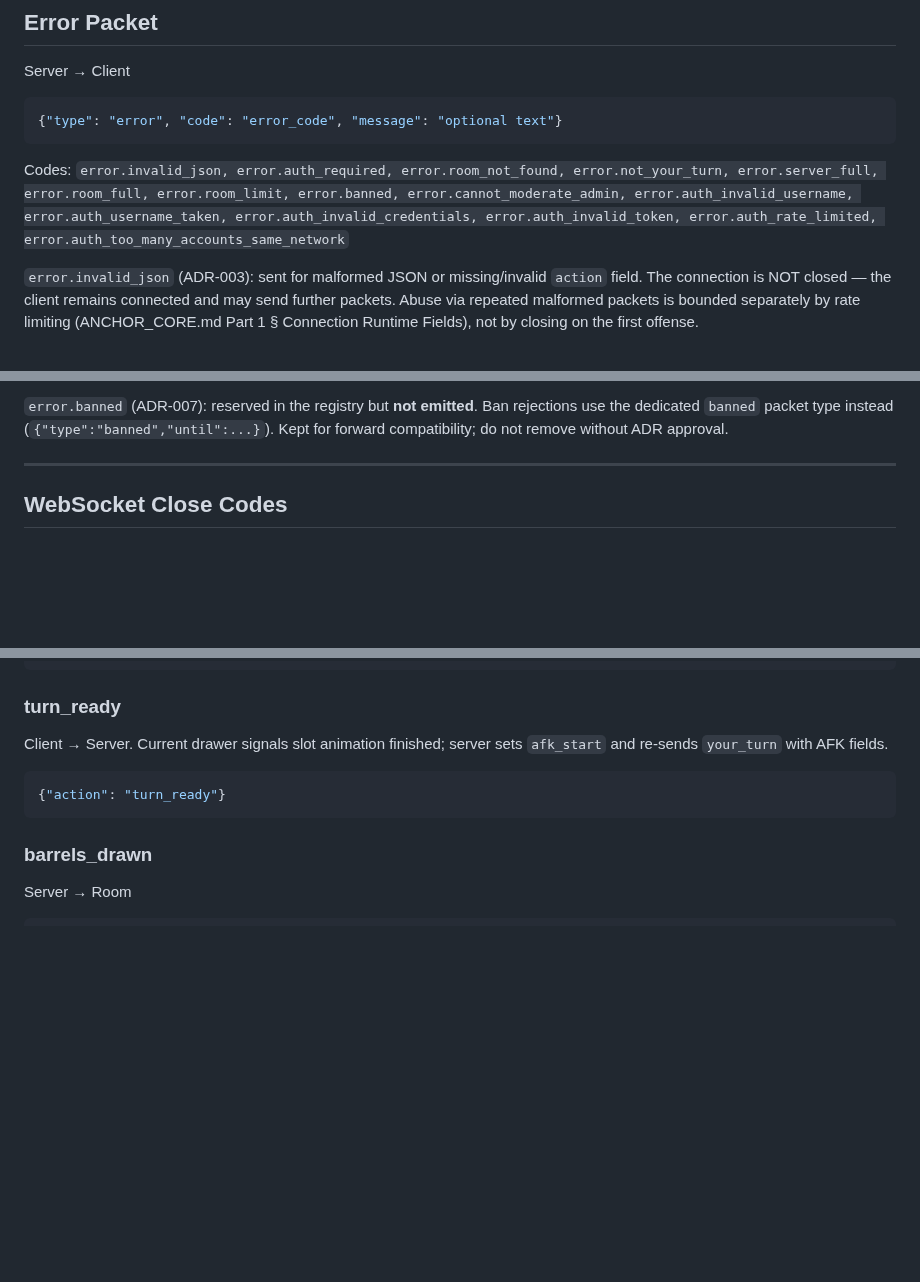
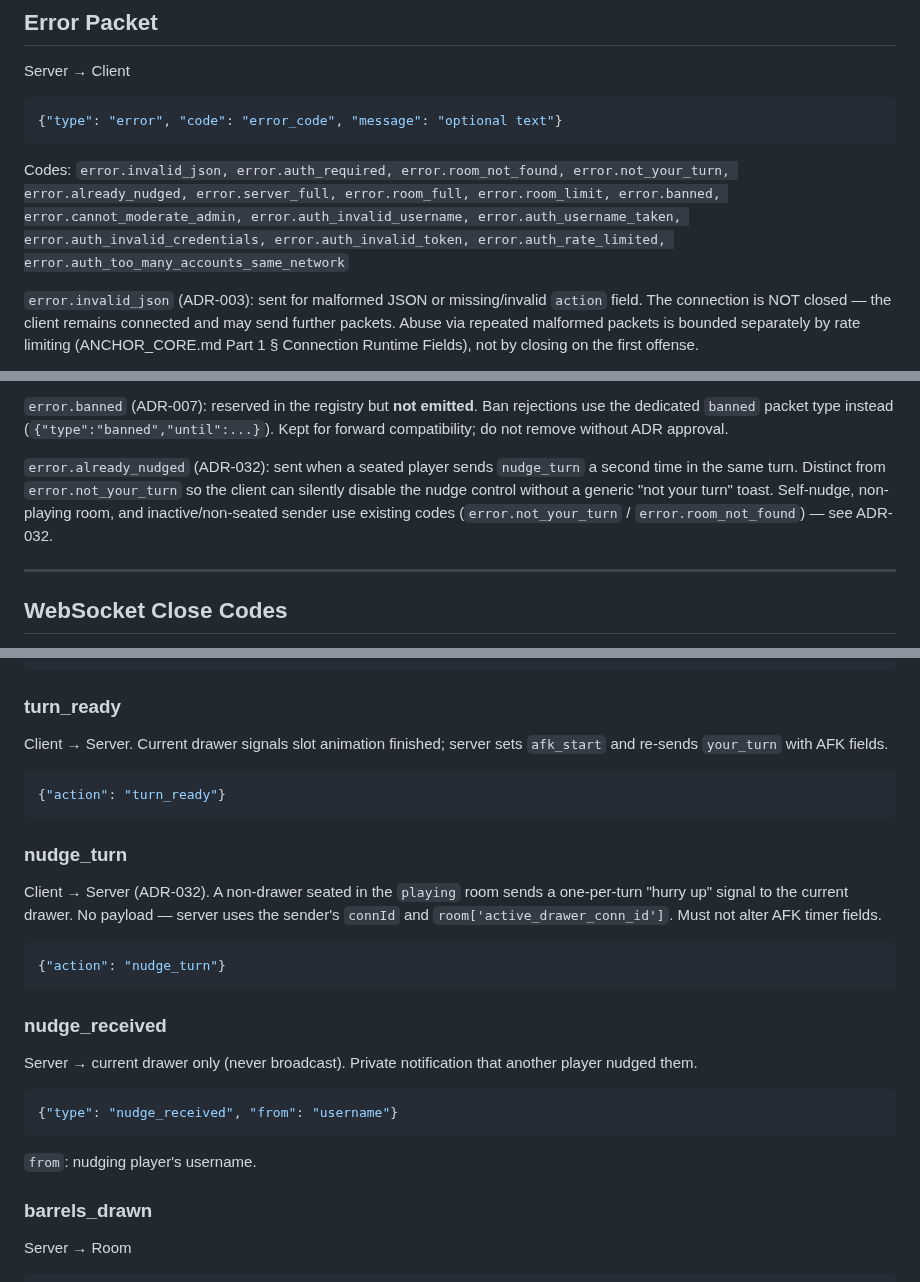
Before and after one commit to svblab/lotto-game, a Markdown page: docs/ANCHOR_PROTOCOL.md, 3 parts joined by grey strips. GitHub-like rendering; blank space fills up the shorter version.

````diff
--- a/docs/ANCHOR_PROTOCOL.md
+++ b/docs/ANCHOR_PROTOCOL.md
@@ -15,7 +15,7 @@ Server → Client
 ```json
 {"type": "error", "code": "error_code", "message": "optional text"}
 ```
-Codes: `error.invalid_json, error.auth_required, error.room_not_found, error.not_your_turn, error.server_full, error.room_full, error.room_limit, error.banned, error.cannot_moderate_admin, error.auth_invalid_username, error.auth_username_taken, error.auth_invalid_credentials, error.auth_invalid_token, error.auth_rate_limited, error.auth_too_many_accounts_same_network`
+Codes: `error.invalid_json, error.auth_required, error.room_not_found, error.not_your_turn, error.already_nudged, error.server_full, error.room_full, error.room_limit, error.banned, error.cannot_moderate_admin, error.auth_invalid_username, error.auth_username_taken, error.auth_invalid_credentials, error.auth_invalid_token, error.auth_rate_limited, error.auth_too_many_accounts_same_network`
 
 `error.invalid_json` (ADR-003): sent for malformed JSON or missing/invalid
 `action` field. The connection is NOT closed — the client remains
@@ -57,6 +57,13 @@ as invalid credentials. The connection is NOT closed.
 Ban rejections use the dedicated `banned` packet type instead
 (`{"type":"banned","until":...}`). Kept for forward compatibility;
 do not remove without ADR approval.
+
+`error.already_nudged` (ADR-032): sent when a seated player sends
+`nudge_turn` a second time in the same turn. Distinct from
+`error.not_your_turn` so the client can silently disable the nudge
+control without a generic "not your turn" toast. Self-nudge, non-playing
+room, and inactive/non-seated sender use existing codes (`error.not_your_turn`
+/ `error.room_not_found`) — see ADR-032.
 
 ---
 
@@ -290,6 +297,23 @@ Client → Server. Current drawer signals slot animation finished; server sets `
 {"action": "turn_ready"}
 ```
 
+### nudge_turn
+Client → Server (ADR-032). A non-drawer seated in the `playing` room sends a
+one-per-turn "hurry up" signal to the current drawer. No payload — server
+uses the sender's `connId` and `room['active_drawer_conn_id']`. Must not
+alter AFK timer fields.
+```json
+{"action": "nudge_turn"}
+```
+
+### nudge_received
+Server → current drawer only (never broadcast). Private notification that
+another player nudged them.
+```json
+{"type": "nudge_received", "from": "username"}
+```
+`from`: nudging player's username.
+
 ### barrels_drawn
 Server → Room
 ```json
````
Also changed, not shown: docs/ADR/032-turn-nudge.md (added, +124 -0 lines), docs/ANCHOR_CORE.md (+10 -4 lines).
